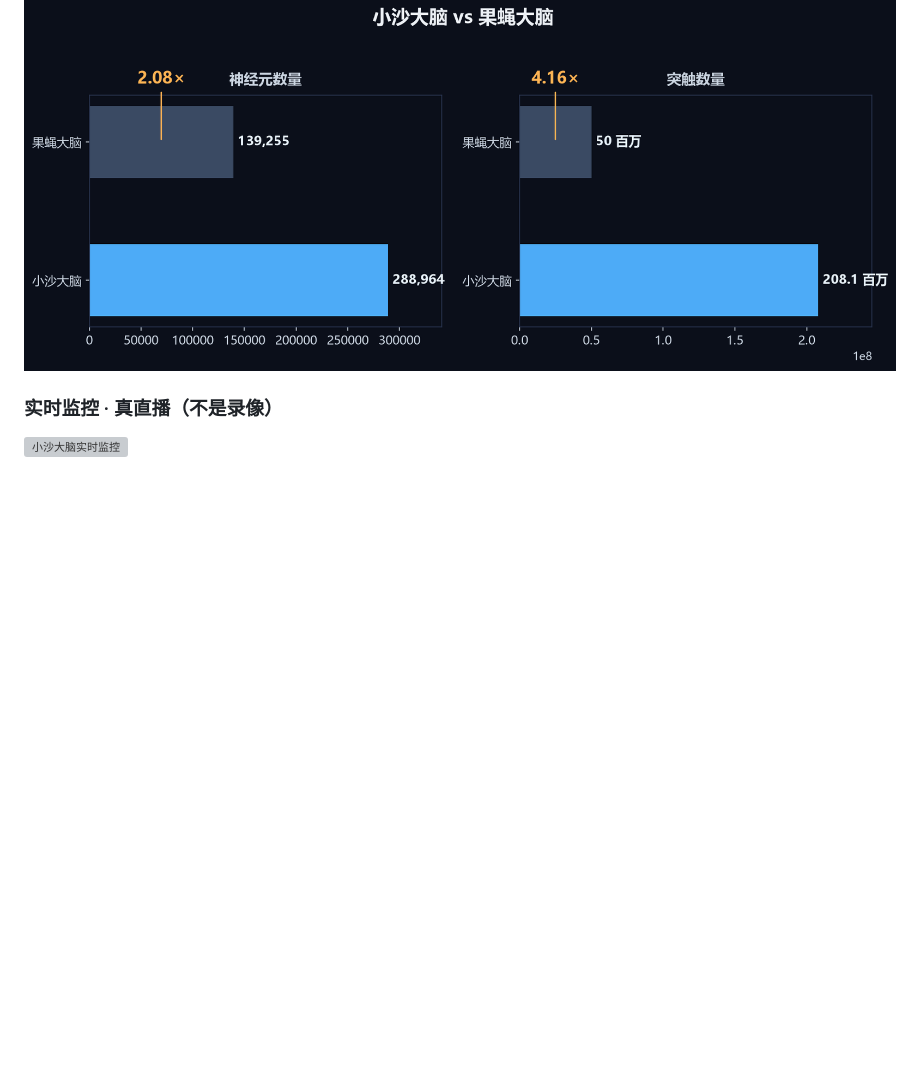
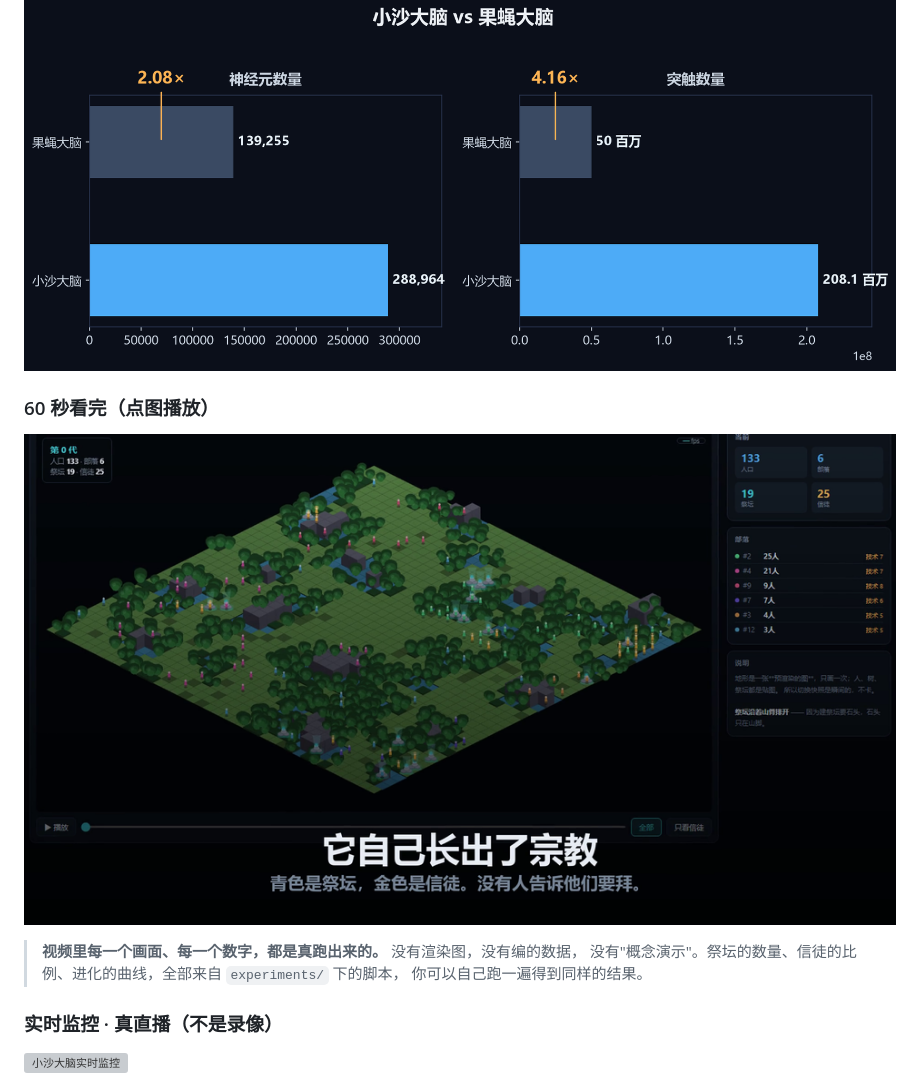
Before and after one commit to haoqinhe8-boop/NeuroShaqma, a Markdown page: README.md, the part around the change. GitHub-like rendering; pictures changed too: civ-video-poster.png (added); blank space fills up the shorter version; grey boxes are pictures that could not be loaded.

Commit message:
docs: put the 60-second video at the top of the README
A cold visitor decides in about 15 seconds. Text and badges cannot compete with
watching the thing move. So: clickable poster (960x540, 321KB, a real frame
from 0:25 of the video) that links to the mp4.

The caption is the part that matters -- it states that every frame and number
in the video comes from scripts under experiments/ and can be reproduced. That
is the difference between this and a concept video.

Verified the link actually resolves before adding it:
  https://www.shaqma.chat/NeuroShaqma-civ.mp4  ->  200, video/mp4, 7.4 MB

```diff
--- a/README.md
+++ b/README.md
@@ -7,6 +7,15 @@
 > **I'm 12. At home, on a gaming PC, I built a spiking neural network bigger than a fruit fly's brain — 208 million synapses, it really learns, and it's been alive for 49 days.**
 
 ![小沙大脑 vs 果蝇大脑](brain-vs-fly.png)
+
+### 60 秒看完（点图播放）
+
+[![点这里看 60 秒视频：我 12 岁，造了一个比果蝇大 2 倍的脑，它自己长出了宗教](civ-video-poster.png)](https://www.shaqma.chat/NeuroShaqma-civ.mp4)
+
+> **视频里每一个画面、每一个数字，都是真跑出来的。** 没有渲染图，没有编的数据，
+> 没有"概念演示"。祭坛的数量、信徒的比例、进化的曲线，全部来自 `experiments/` 下的脚本，
+> 你可以自己跑一遍得到同样的结果。
+
 
 ### 实时监控 · 真直播（不是录像）
 
```
